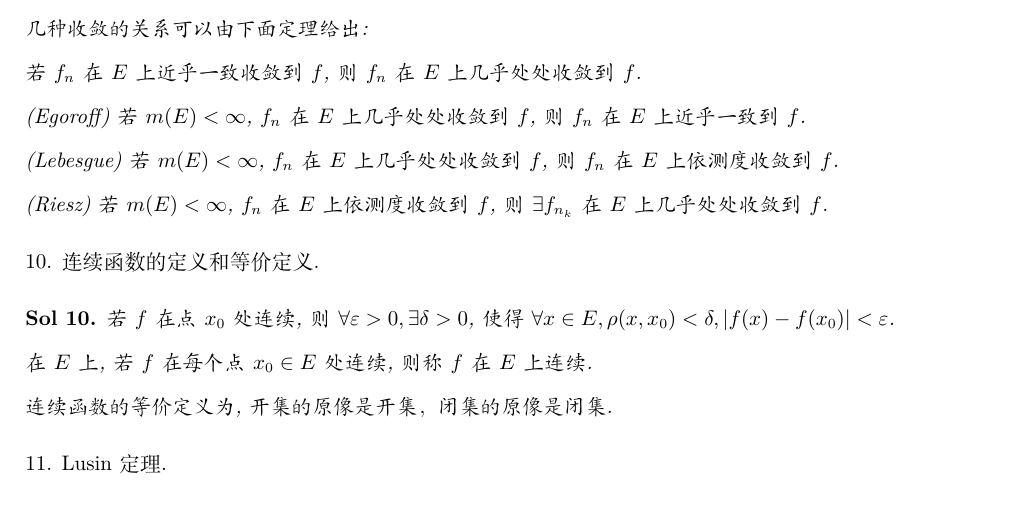
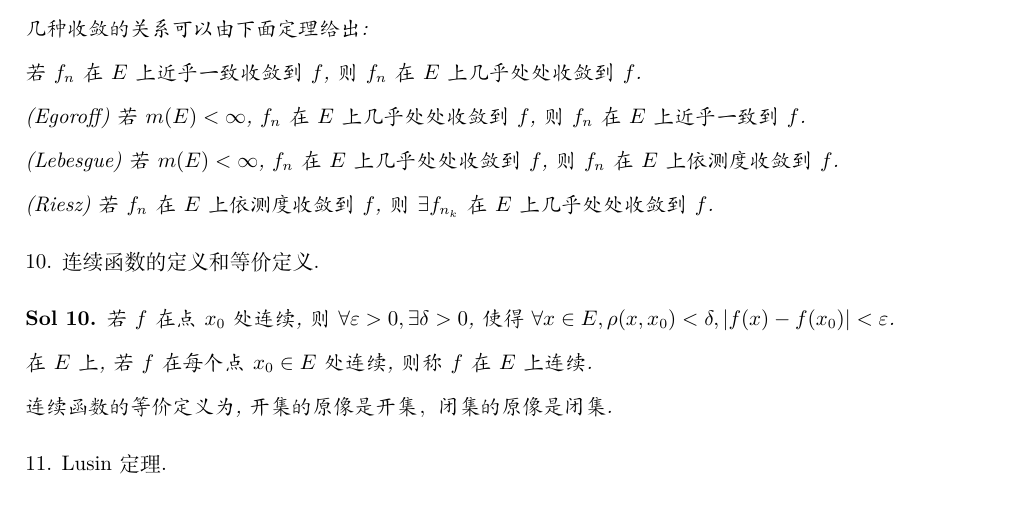
Before and after one commit to stonehfzs/Real-Analysis-Review, a LaTeX document (ImportantTheory.tex): part of page 2 of 3, cut so that both start at the same text. Compiled offline with XeLaTeX.

Commit message:
Fix mistakes of Riesz Theorem

```diff
--- a/ImportantTheory.tex
+++ b/ImportantTheory.tex
@@ -121,7 +121,7 @@
         若$f_n$在$E$上近乎一致收敛到$f$, 则$f_n$在$E$上几乎处处收敛到$f$.\par
         (Egoroff) 若$m(E)<\infty$, $f_n$在$E$上几乎处处收敛到$f$, 则$f_n$在$E$上近乎一致到$f$.\par
         (Lebesgue) 若$m(E)<\infty$, $f_n$在$E$上几乎处处收敛到$f$, 则$f_n$在$E$上依测度收敛到$f$.\par
-        (Riesz) 若$m(E)<\infty$, $f_n$在$E$上依测度收敛到$f$, 则$\exists f_{n_k}$在$E$上几乎处处收敛到$f$.\par
+        (Riesz) 若$f_n$在$E$上依测度收敛到$f$, 则$\exists f_{n_k}$在$E$上几乎处处收敛到$f$.\par
     \end{solution}
     10. 连续函数的定义和等价定义.\par
     \begin{solution}
```
Also changed, not shown: ImportantTheory.pdf, 2 other files.
